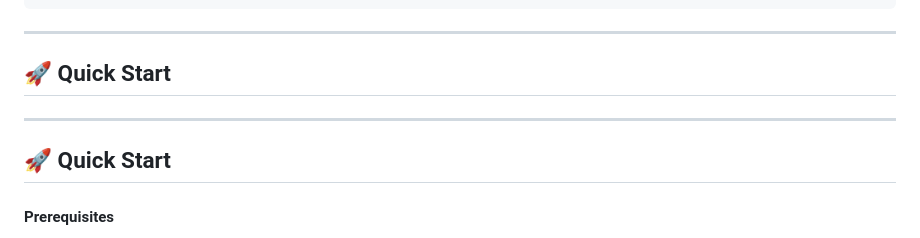
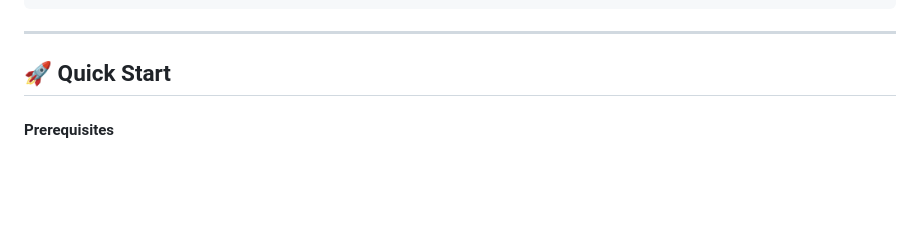
Before and after one commit to Dileep1704/knowledge-base-search-engine, a Markdown page: README.md, the part around one of its changes. Drawn GitHub-style; blank space fills up the shorter version.

```diff
--- a/README.md
+++ b/README.md
@@ -58,11 +58,6 @@ User Query
 
 ## 🚀 Quick Start
 
-
----
-
-## 🚀 Quick Start
-
 #### Prerequisites
 - Python 3.9+
 - Gemini API Key from Google AI Studio
```
Also changed, not shown: other parts of README.md (+1 -3 lines).
